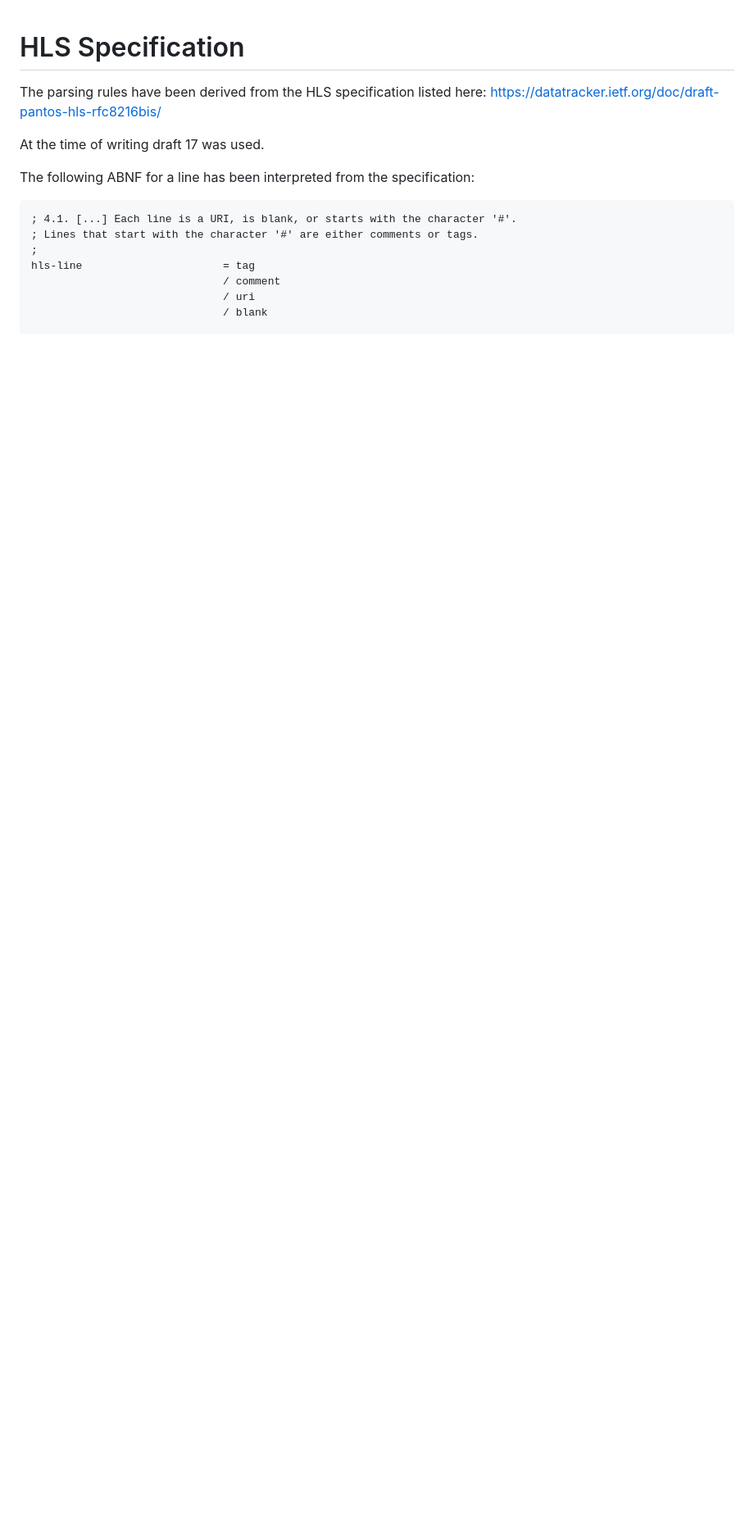
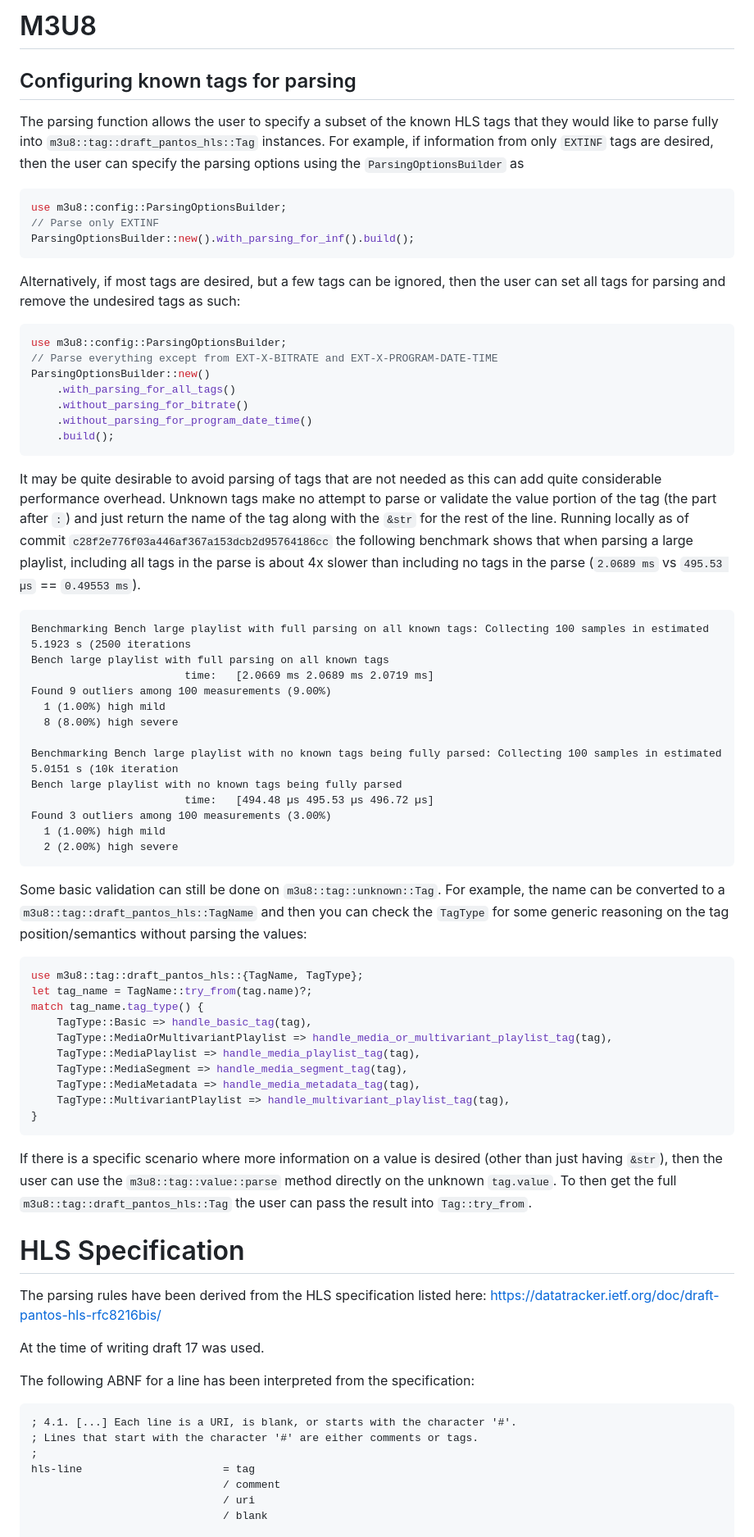
Before and after one commit to theRealRobG/m3u8, a Markdown page: README.md, the part around the change. Shown at 82% size. Drawn GitHub-style; blank space fills up the shorter version.

Commit message:
Some notes on known vs unknown parsing

````diff
--- a/README.md
+++ b/README.md
@@ -1,3 +1,71 @@
+# M3U8
+
+## Configuring known tags for parsing
+
+The parsing function allows the user to specify a subset of the known HLS tags that they would like
+to parse fully into `m3u8::tag::draft_pantos_hls::Tag` instances. For example, if information from
+only `EXTINF` tags are desired, then the user can specify the parsing options using the
+`ParsingOptionsBuilder` as
+```rust
+use m3u8::config::ParsingOptionsBuilder;
+// Parse only EXTINF
+ParsingOptionsBuilder::new().with_parsing_for_inf().build();
+```
+Alternatively, if most tags are desired, but a few tags can be ignored, then the user can set all
+tags for parsing and remove the undesired tags as such:
+```rust
+use m3u8::config::ParsingOptionsBuilder;
+// Parse everything except from EXT-X-BITRATE and EXT-X-PROGRAM-DATE-TIME
+ParsingOptionsBuilder::new()
+    .with_parsing_for_all_tags()
+    .without_parsing_for_bitrate()
+    .without_parsing_for_program_date_time()
+    .build();
+```
+
+It may be quite desirable to avoid parsing of tags that are not needed as this can add quite
+considerable performance overhead. Unknown tags make no attempt to parse or validate the value
+portion of the tag (the part after `:`) and just return the name of the tag along with the `&str`
+for the rest of the line. Running locally as of commit `c28f2e776f03a446af367a153dcb2d95764186cc`
+the following benchmark shows that when parsing a large playlist, including all tags in the parse is
+about 4x slower than including no tags in the parse (`2.0689 ms` vs `495.53 µs` == `0.49553 ms`).
+```
+Benchmarking Bench large playlist with full parsing on all known tags: Collecting 100 samples in estimated 5.1923 s (2500 iterations
+Bench large playlist with full parsing on all known tags
+                        time:   [2.0669 ms 2.0689 ms 2.0719 ms]
+Found 9 outliers among 100 measurements (9.00%)
+  1 (1.00%) high mild
+  8 (8.00%) high severe
+
+Benchmarking Bench large playlist with no known tags being fully parsed: Collecting 100 samples in estimated 5.0151 s (10k iteration
+Bench large playlist with no known tags being fully parsed
+                        time:   [494.48 µs 495.53 µs 496.72 µs]
+Found 3 outliers among 100 measurements (3.00%)
+  1 (1.00%) high mild
+  2 (2.00%) high severe
+```
+
+Some basic validation can still be done on `m3u8::tag::unknown::Tag`. For example, the name can be
+converted to a `m3u8::tag::draft_pantos_hls::TagName` and then you can check the `TagType` for some
+generic reasoning on the tag position/semantics without parsing the values:
+```rust
+use m3u8::tag::draft_pantos_hls::{TagName, TagType};
+let tag_name = TagName::try_from(tag.name)?;
+match tag_name.tag_type() {
+    TagType::Basic => handle_basic_tag(tag),
+    TagType::MediaOrMultivariantPlaylist => handle_media_or_multivariant_playlist_tag(tag),
+    TagType::MediaPlaylist => handle_media_playlist_tag(tag),
+    TagType::MediaSegment => handle_media_segment_tag(tag),
+    TagType::MediaMetadata => handle_media_metadata_tag(tag),
+    TagType::MultivariantPlaylist => handle_multivariant_playlist_tag(tag),
+}
+```
+
+If there is a specific scenario where more information on a value is desired (other than just having
+`&str`), then the user can use the `m3u8::tag::value::parse` method directly on the unknown
+`tag.value`. To then get the full `m3u8::tag::draft_pantos_hls::Tag` the user can pass the result
+into `Tag::try_from`.
+
 # HLS Specification
 
 The parsing rules have been derived from the HLS specification listed here:
````
